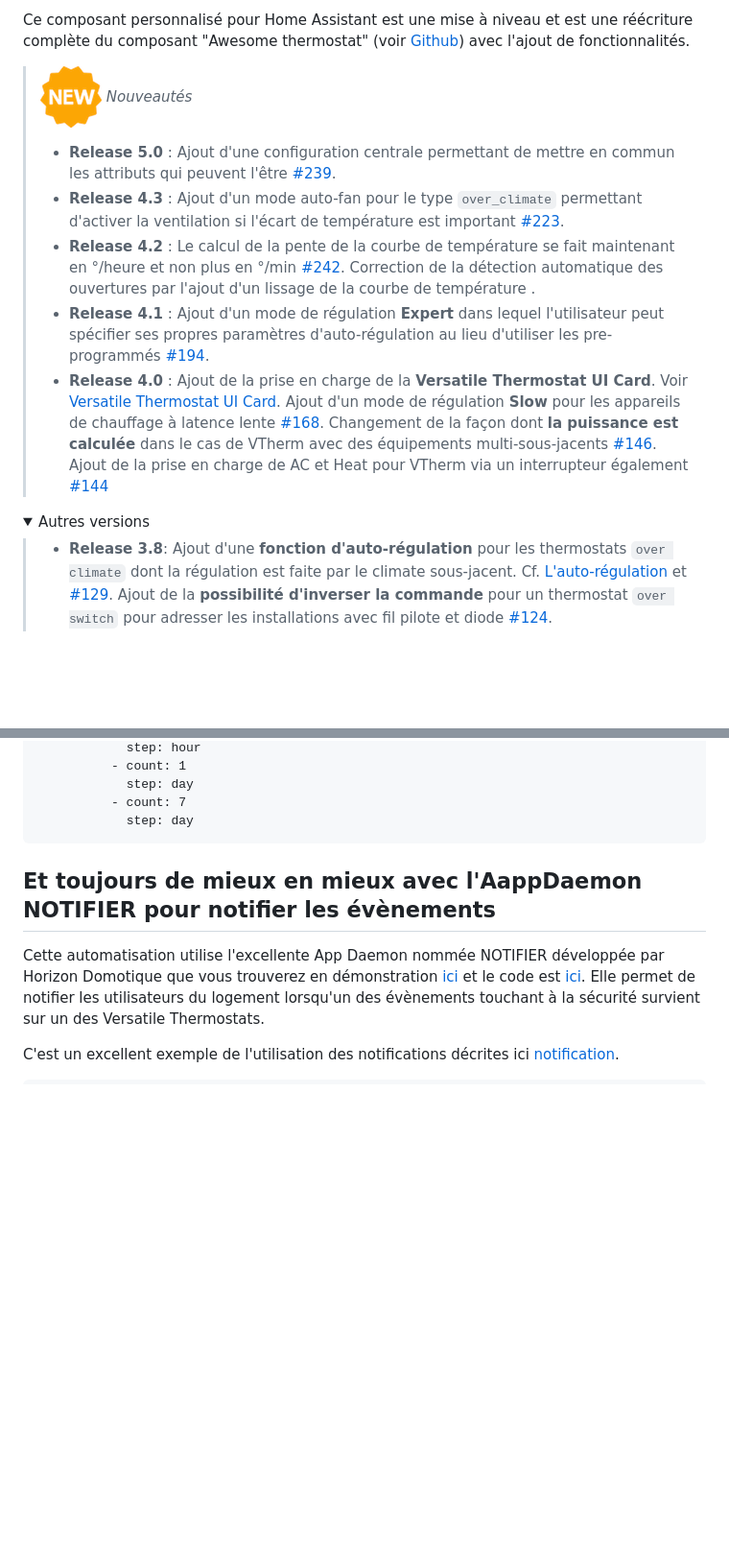
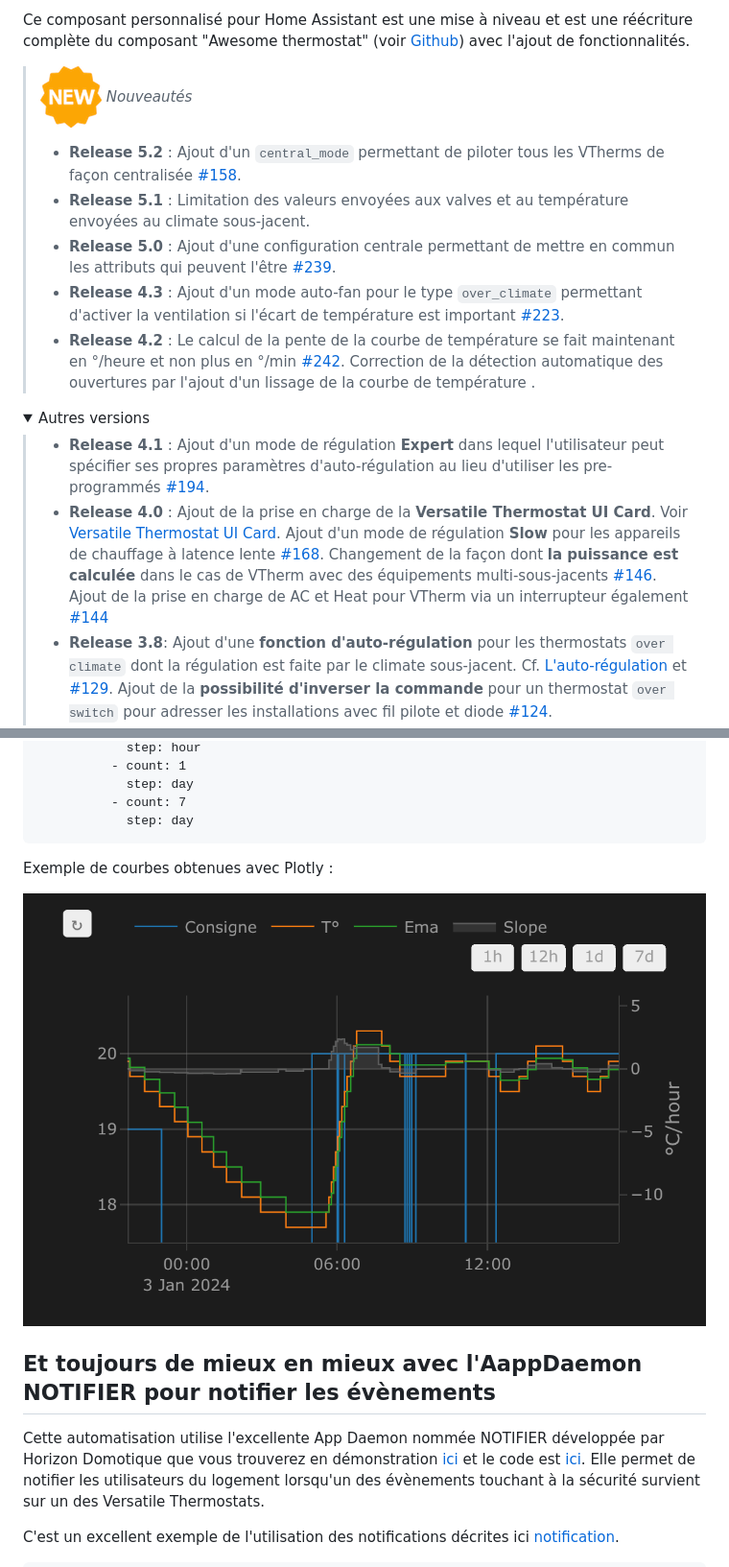
Before and after one commit to jmcollin78/versatile_thermostat, a Markdown page: README-fr.md, 2 parts joined by grey strips. Shown at 96% size. GitHub-like rendering; pictures changed too: images/plotly-curves.png (added); folded sections open; blank space fills up the shorter version.

````diff
--- a/README-fr.md
+++ b/README-fr.md
@@ -74,14 +75,16 @@ Ce composant personnalisé pour Home Assistant est une mise à niveau et est une
 
 
 > ![Nouveau](https://github.com/jmcollin78/versatile_thermostat/blob/main/images/new-icon.png?raw=true) _*Nouveautés*_
+> * **Release 5.2** : Ajout d'un `central_mode` permettant de piloter tous les VTherms de façon centralisée [#158](https://github.com/jmcollin78/versatile_thermostat/issues/158).
+> * **Release 5.1** : Limitation des valeurs envoyées aux valves et au température envoyées au climate sous-jacent.
 > * **Release 5.0** : Ajout d'une configuration centrale permettant de mettre en commun les attributs qui peuvent l'être [#239](https://github.com/jmcollin78/versatile_thermostat/issues/239).
 > * **Release 4.3** : Ajout d'un mode auto-fan pour le type `over_climate` permettant d'activer la ventilation si l'écart de température est important [#223](https://github.com/jmcollin78/versatile_thermostat/issues/223).
 > * **Release 4.2** : Le calcul de la pente de la courbe de température se fait maintenant en °/heure et non plus en °/min [#242](https://github.com/jmcollin78/versatile_thermostat/issues/242). Correction de la détection automatique des ouvertures par l'ajout d'un lissage de la courbe de température .
-> * **Release 4.1** : Ajout d'un mode de régulation **Expert** dans lequel l'utilisateur peut spécifier ses propres paramètres d'auto-régulation au lieu d'utiliser les pre-programmés [#194](https://github.com/jmcollin78/versatile_thermostat/issues/194).
-> * **Release 4.0** : Ajout de la prise en charge de la **Versatile Thermostat UI Card**. Voir [Versatile Thermostat UI Card](https://github.com/jmcollin78/versatile-thermostat-ui-card). Ajout d'un mode de régulation **Slow** pour les appareils de chauffage à latence lente [#168](https://github.com/jmcollin78/versatile_thermostat/issues/168). Changement de la façon dont **la puissance est calculée** dans le cas de VTherm avec des équipements multi-sous-jacents [#146](https://github.com/jmcollin78/versatile_thermostat/issues/146). Ajout de la prise en charge de AC et Heat pour VTherm via un interrupteur également [#144](https://github.com/jmcollin78/versatile_thermostat/pull/144)
 <details>
 <summary>Autres versions</summary>
 
+> * **Release 4.1** : Ajout d'un mode de régulation **Expert** dans lequel l'utilisateur peut spécifier ses propres paramètres d'auto-régulation au lieu d'utiliser les pre-programmés [#194](https://github.com/jmcollin78/versatile_thermostat/issues/194).
+> * **Release 4.0** : Ajout de la prise en charge de la **Versatile Thermostat UI Card**. Voir [Versatile Thermostat UI Card](https://github.com/jmcollin78/versatile-thermostat-ui-card). Ajout d'un mode de régulation **Slow** pour les appareils de chauffage à latence lente [#168](https://github.com/jmcollin78/versatile_thermostat/issues/168). Changement de la façon dont **la puissance est calculée** dans le cas de VTherm avec des équipements multi-sous-jacents [#146](https://github.com/jmcollin78/versatile_thermostat/issues/146). Ajout de la prise en charge de AC et Heat pour VTherm via un interrupteur également [#144](https://github.com/jmcollin78/versatile_thermostat/pull/144)
 > * **Release 3.8**: Ajout d'une **fonction d'auto-régulation** pour les thermostats `over climate` dont la régulation est faite par le climate sous-jacent. Cf. [L'auto-régulation](#lauto-régulation) et [#129](https://github.com/jmcollin78/versatile_thermostat/issues/129). Ajout de la **possibilité d'inverser la commande** pour un thermostat `over switch` pour adresser les installations avec fil pilote et diode [#124](https://github.com/jmcollin78/versatile_thermostat/issues/124).
 > * **Release 3.7**: Ajout du type de **Versatile Thermostat `over valve`** pour piloter une vanne TRV directement ou tout autre équipement type gradateur pour le chauffage. La régulation se fait alors directement en agissant sur le pourcentage d'ouverture de l'entité sous-jacente : 0 la vanne est coupée, 100 : la vanne est ouverte à fond. Cf. [#131](https://github.com/jmcollin78/versatile_thermostat/issues/131). Ajout d'une fonction permettant le bypass de la détection d'ouverture [#138](https://github.com/jmcollin78/versatile_thermostat/issues/138). Ajout de la langue Slovaque
 > * **Release 3.6**: Ajout du paramètre `motion_off_delay` pour améliorer la gestion de des mouvements [#116](https://github.com/jmcollin78/versatile_thermostat/issues/116), [#128](https://github.com/jmcollin78/versatile_thermostat/issues/128). Ajout du mode AC (air conditionné) pour un VTherm over switch. Préparation du projet Github pour faciliter les contributions [#127](https://github.com/jmcollin78/versatile_thermostat/issues/127)
@@ -1007,6 +1032,10 @@ Remplacez les valeurs entre [[ ]] par les votres.
           - count: 7
             step: day
 ```
+
+Exemple de courbes obtenues avec Plotly :
+
+![image](/images/plotly-curves.png?raw=true)
 
 ## Et toujours de mieux en mieux avec l'AappDaemon NOTIFIER pour notifier les évènements
 Cette automatisation utilise l'excellente App Daemon nommée NOTIFIER développée par Horizon Domotique que vous trouverez en démonstration [ici](https://www.youtube.com/watch?v=chJylIK0ASo&ab_channel=HorizonDomotique) et le code est [ici](https://github.com/jlpouffier/home-assistant-config/blob/master/appdaemon/apps/notifier.py). Elle permet de notifier les utilisateurs du logement lorsqu'un des évènements touchant à la sécurité survient sur un des Versatile Thermostats.
````
Also changed, not shown: other parts of README-fr.md (+26 -3 lines), README.md (+37 -6 lines), images/central_mode.png (added), images/config-main.png, images/config-main0.png (added), 2 other files.
